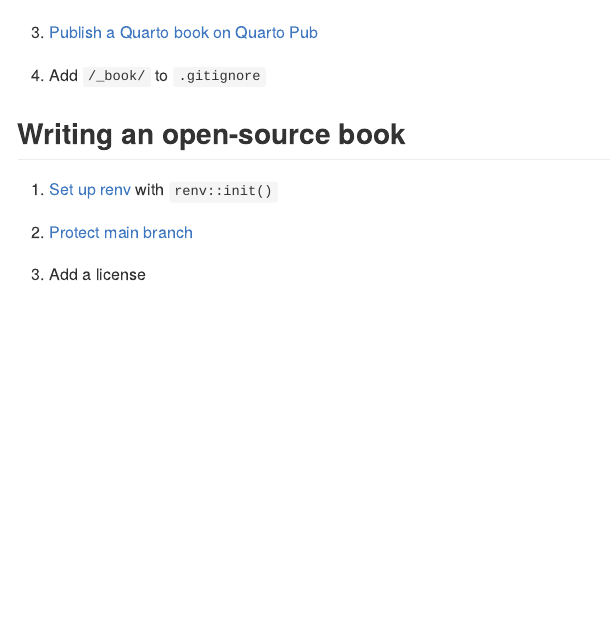
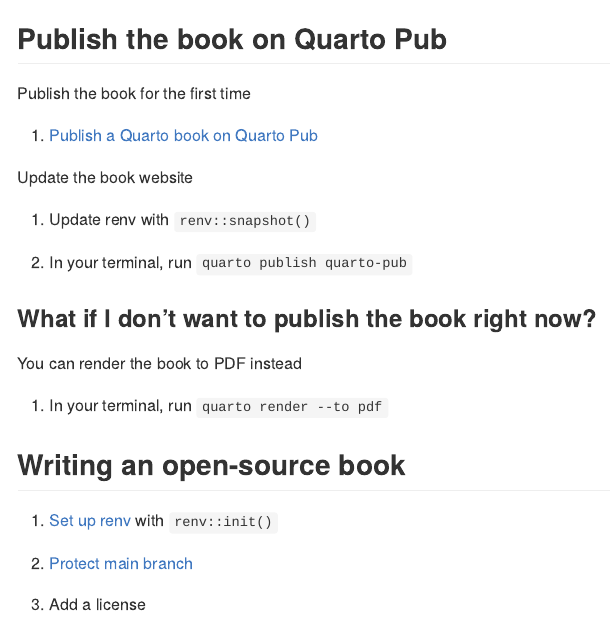
Before and after one commit to judith-bourque/quarto-book, an R Markdown document (README.Rmd): the page in a window 1100 px wide, from 330 px down before the commit and from 380 px down after it. The pictures show the output file README.md that the author committed with the source, drawn offline in the style of GitHub.

Commit message:
Reorganise, add pdf rendering instructions

```diff
--- a/README.Rmd
+++ b/README.Rmd
@@ -27,9 +27,25 @@
 
 2.  Push book to GitHub repo
 
-3.  [Publish a Quarto book on Quarto Pub](https://quarto.org/docs/publishing/quarto-pub.html)
+3.  Add `/_book/` to `.gitignore`
 
-4.  Add `/_book/` to `.gitignore`
+## Publish the book on Quarto Pub
+
+Publish the book for the first time
+
+1.  [Publish a Quarto book on Quarto Pub](https://quarto.org/docs/publishing/quarto-pub.html)
+
+Update the book website
+
+1.  Update renv with `renv::snapshot()`
+
+2.  In your terminal, run `quarto publish quarto-pub`
+
+### What if I don't want to publish the book right now?
+
+You can render the book to PDF instead
+
+1. In your terminal, run `quarto render --to pdf`
 
 ## Writing an open-source book
 
```
Also changed, not shown: README.md, README.Rmd (6 more changed lines).
